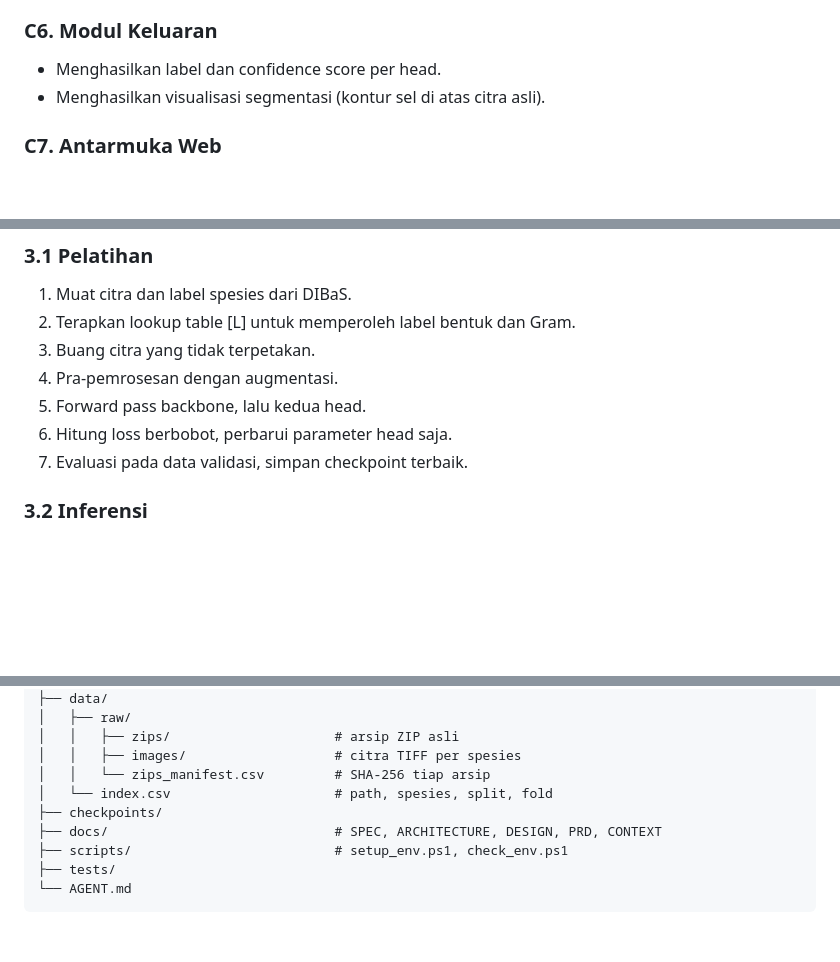
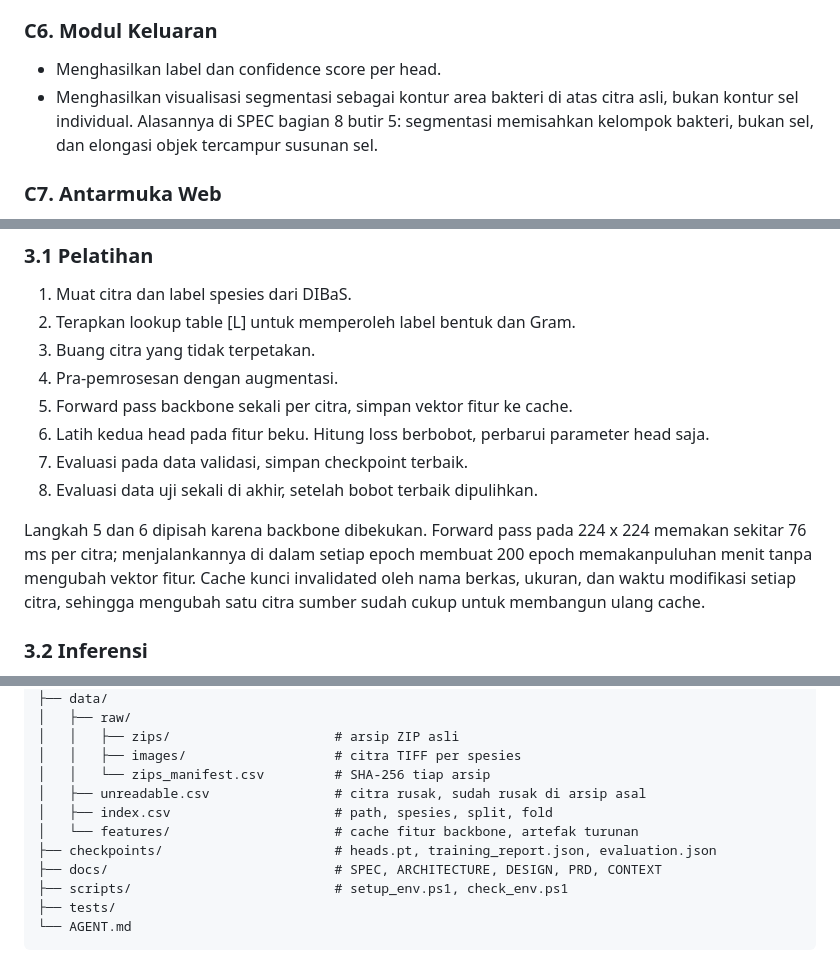
Before and after one commit to alfzilham/BacteriaCV, a Markdown page: docs/ARCHITECTURE.md, 3 parts joined by grey strips. Drawn GitHub-style; blank space fills up the shorter version.

```diff
--- a/docs/ARCHITECTURE.md
+++ b/docs/ARCHITECTURE.md
@@ -71,7 +71,7 @@ Pada tahap pelatihan, label target diambil dari lookup table [L] sebelum masuk k
 
 ### C6. Modul Keluaran
 - Menghasilkan label dan confidence score per head.
-- Menghasilkan visualisasi segmentasi (kontur sel di atas citra asli).
+- Menghasilkan visualisasi segmentasi sebagai kontur area bakteri di atas citra asli, bukan kontur sel individual. Alasannya di SPEC bagian 8 butir 5: segmentasi memisahkan kelompok bakteri, bukan sel, dan elongasi objek tercampur susunan sel.
 
 ### C7. Antarmuka Web
 - Unggah citra, jalankan inferensi, tampilkan hasil dan visualisasi.
@@ -84,9 +84,12 @@ Pada tahap pelatihan, label target diambil dari lookup table [L] sebelum masuk k
 2. Terapkan lookup table [L] untuk memperoleh label bentuk dan Gram.
 3. Buang citra yang tidak terpetakan.
 4. Pra-pemrosesan dengan augmentasi.
-5. Forward pass backbone, lalu kedua head.
-6. Hitung loss berbobot, perbarui parameter head saja.
+5. Forward pass backbone sekali per citra, simpan vektor fitur ke cache.
+6. Latih kedua head pada fitur beku. Hitung loss berbobot, perbarui parameter head saja.
 7. Evaluasi pada data validasi, simpan checkpoint terbaik.
+8. Evaluasi data uji sekali di akhir, setelah bobot terbaik dipulihkan.
+
+Langkah 5 dan 6 dipisah karena backbone dibekukan. Forward pass pada 224 x 224 memakan sekitar 76 ms per citra; menjalankannya di dalam setiap epoch membuat 200 epoch memakanpuluhan menit tanpa mengubah vektor fitur. Cache kunci invalidated oleh nama berkas, ukuran, dan waktu modifikasi setiap citra, sehingga mengubah satu citra sumber sudah cukup untuk membangun ulang cache.
 
 ### 3.2 Inferensi
 1. Terima citra dari antarmuka.
@@ -120,8 +123,10 @@ BacteriaCV/
 │   │   ├── zips/                     # arsip ZIP asli
 │   │   ├── images/                   # citra TIFF per spesies
 │   │   └── zips_manifest.csv         # SHA-256 tiap arsip
-│   └── index.csv                     # path, spesies, split, fold
-├── checkpoints/
+│   ├── unreadable.csv                # citra rusak, sudah rusak di arsip asal
+│   ├── index.csv                     # path, spesies, split, fold
+│   └── features/                     # cache fitur backbone, artefak turunan
+├── checkpoints/                      # heads.pt, training_report.json, evaluation.json
 ├── docs/                             # SPEC, ARCHITECTURE, DESIGN, PRD, CONTEXT
 ├── scripts/                          # setup_env.ps1, check_env.ps1
 ├── tests/
```
Also changed, not shown: docs/LAPORAN-HASIL.md (added, +120 -0 lines), docs/SPEC.md (+3 -1 lines).
